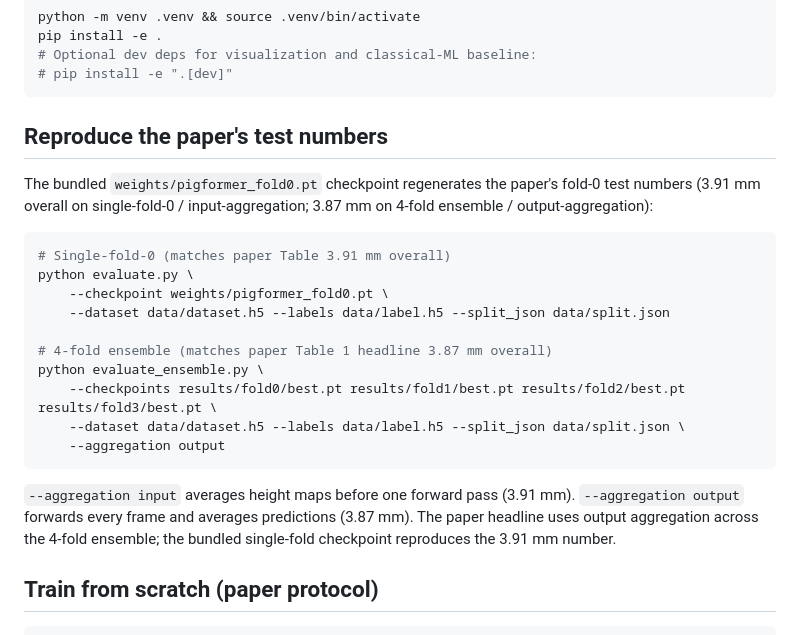
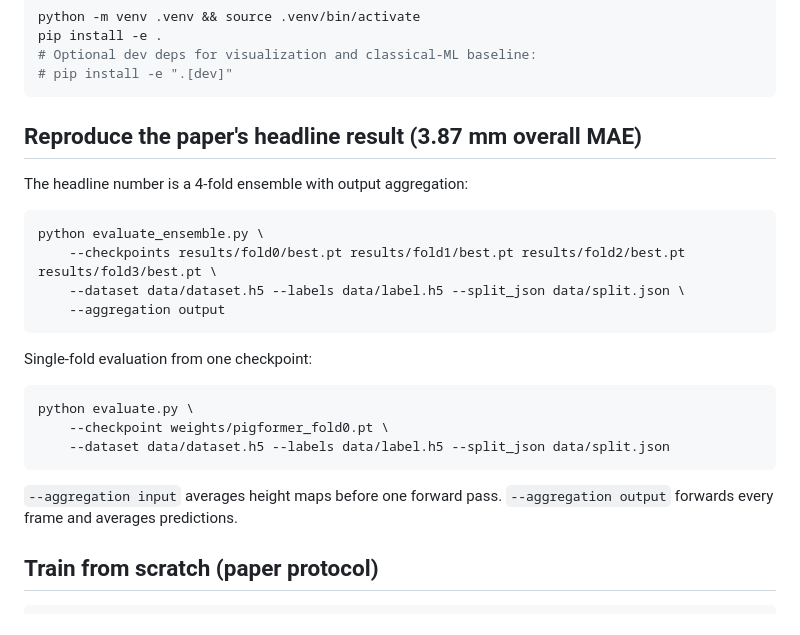
Before and after one commit to iambashar/Pigformer, a Markdown page: README.md, the part around the change printed below. Rendered like a GitHub page.

````diff
--- a/README.md
+++ b/README.md
@@ -54,29 +69,27 @@ pip install -e .
 # pip install -e ".[dev]"
 ```
 
-## Reproduce the paper's test numbers
+## Reproduce the paper's headline result (3.87 mm overall MAE)
 
-The bundled `weights/pigformer_fold0.pt` checkpoint regenerates the paper's
-fold-0 test numbers (3.91 mm overall on single-fold-0 / input-aggregation;
-3.87 mm on 4-fold ensemble / output-aggregation):
+The headline number is a 4-fold ensemble with output aggregation:
 
 ```bash
-# Single-fold-0 (matches paper Table 3.91 mm overall)
-python evaluate.py \
-    --checkpoint weights/pigformer_fold0.pt \
-    --dataset data/dataset.h5 --labels data/label.h5 --split_json data/split.json
-
-# 4-fold ensemble (matches paper Table 1 headline 3.87 mm overall)
 python evaluate_ensemble.py \
     --checkpoints results/fold0/best.pt results/fold1/best.pt results/fold2/best.pt results/fold3/best.pt \
     --dataset data/dataset.h5 --labels data/label.h5 --split_json data/split.json \
     --aggregation output
 ```
 
-`--aggregation input` averages height maps before one forward pass (3.91 mm).
-`--aggregation output` forwards every frame and averages predictions
-(3.87 mm). The paper headline uses output aggregation across the 4-fold
-ensemble; the bundled single-fold checkpoint reproduces the 3.91 mm number.
+Single-fold evaluation from one checkpoint:
+
+```bash
+python evaluate.py \
+    --checkpoint weights/pigformer_fold0.pt \
+    --dataset data/dataset.h5 --labels data/label.h5 --split_json data/split.json
+```
+
+`--aggregation input` averages height maps before one forward pass.
+`--aggregation output` forwards every frame and averages predictions.
 
 ## Train from scratch (paper protocol)
 
````
Also changed, not shown: other parts of README.md (+36 -20 lines), preprocessing/maskdino_v2/README.md (+1 -1 lines), weights/README.md (+2 -2 lines), docs/pipeline.png (added), 2 other files.
